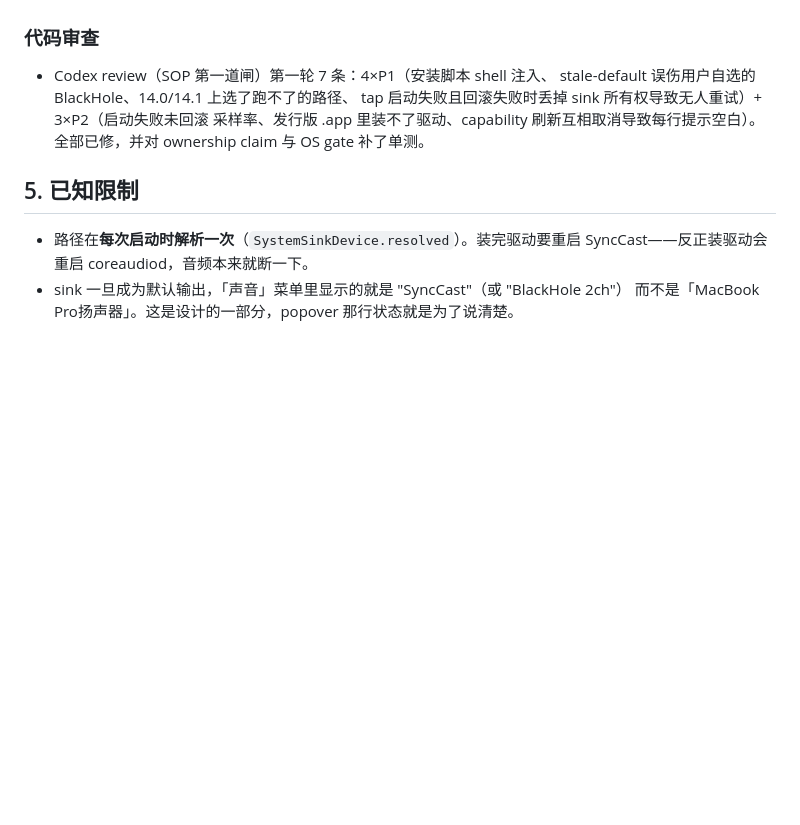
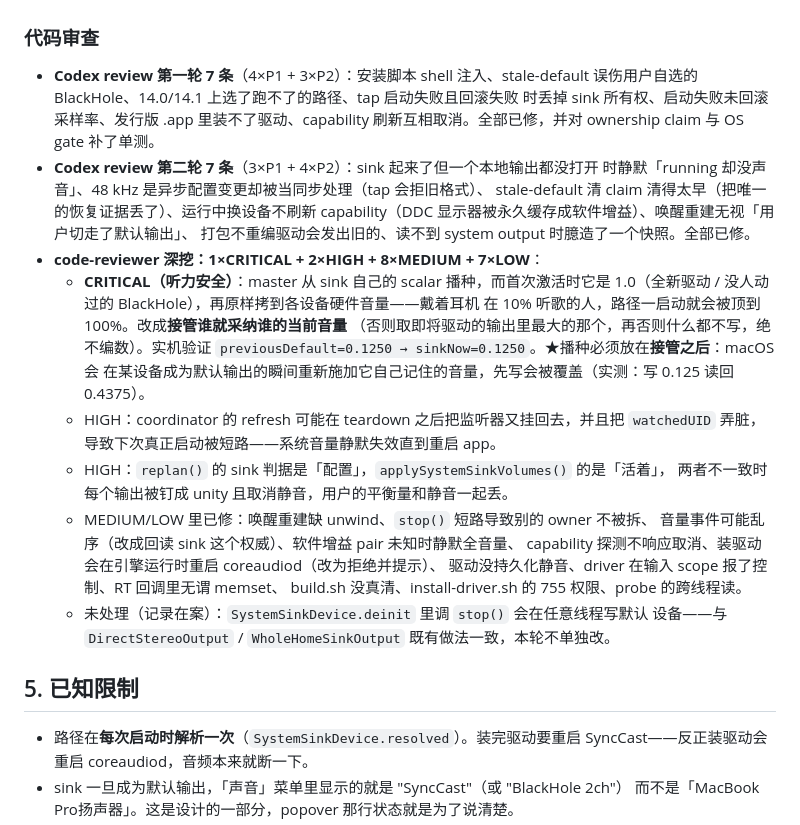
Before and after one commit to vcxzvfe/syncast, a Markdown page: docs/requirements_2026-09-05-system-sink.md, the part around the change. GitHub-like rendering; blank space fills up the shorter version.

Commit message:
docs: record the round-2 and code-reviewer findings

```diff
--- a/docs/requirements_2026-09-05-system-sink.md
+++ b/docs/requirements_2026-09-05-system-sink.md
@@ -168,11 +168,34 @@ UID `SyncCastAudio_UID`、带音量 + 静音控制、**不缩放音频数据**
 
 ### 代码审查
 
-- Codex review（SOP 第一道闸）第一轮 7 条：4×P1（安装脚本 shell 注入、
-  stale-default 误伤用户自选的 BlackHole、14.0/14.1 上选了跑不了的路径、
-  tap 启动失败且回滚失败时丢掉 sink 所有权导致无人重试）+ 3×P2（启动失败未回滚
-  采样率、发行版 .app 里装不了驱动、capability 刷新互相取消导致每行提示空白）。
-  全部已修，并对 ownership claim 与 OS gate 补了单测。
+- **Codex review 第一轮 7 条**（4×P1 + 3×P2）：安装脚本 shell 注入、stale-default
+  误伤用户自选的 BlackHole、14.0/14.1 上选了跑不了的路径、tap 启动失败且回滚失败
+  时丢掉 sink 所有权、启动失败未回滚采样率、发行版 .app 里装不了驱动、capability
+  刷新互相取消。全部已修，并对 ownership claim 与 OS gate 补了单测。
+- **Codex review 第二轮 7 条**（3×P1 + 4×P2）：sink 起来了但一个本地输出都没打开
+  时静默「running 却没声音」、48 kHz 是异步配置变更却被当同步处理（tap 会拒旧格式）、
+  stale-default 清 claim 清得太早（把唯一的恢复证据丢了）、运行中换设备不刷新
+  capability（DDC 显示器被永久缓存成软件增益）、唤醒重建无视「用户切走了默认输出」、
+  打包不重编驱动会发出旧的、读不到 system output 时臆造了一个快照。全部已修。
+- **code-reviewer 深挖：1×CRITICAL + 2×HIGH + 8×MEDIUM + 7×LOW**：
+  - **CRITICAL（听力安全）**：master 从 sink 自己的 scalar 播种，而首次激活时它是
+    1.0（全新驱动 / 没人动过的 BlackHole），再原样拷到各设备硬件音量——戴着耳机
+    在 10% 听歌的人，路径一启动就会被顶到 100%。改成**接管谁就采纳谁的当前音量**
+    （否则取即将驱动的输出里最大的那个，再否则什么都不写，绝不编数）。实机验证
+    `previousDefault=0.1250 → sinkNow=0.1250`。★播种必须放在**接管之后**：macOS 会
+    在某设备成为默认输出的瞬间重新施加它自己记住的音量，先写会被覆盖（实测：写
+    0.125 读回 0.4375）。
+  - HIGH：coordinator 的 refresh 可能在 teardown 之后把监听器又挂回去，并且把
+    `watchedUID` 弄脏，导致下次真正启动被短路——系统音量静默失效直到重启 app。
+  - HIGH：`replan()` 的 sink 判据是「配置」，`applySystemSinkVolumes()` 的是「活着」，
+    两者不一致时每个输出被钉成 unity 且取消静音，用户的平衡量和静音一起丢。
+  - MEDIUM/LOW 里已修：唤醒重建缺 unwind、`stop()` 短路导致别的 owner 不被拆、
+    音量事件可能乱序（改成回读 sink 这个权威）、软件增益 pair 未知时静默全音量、
+    capability 探测不响应取消、装驱动会在引擎运行时重启 coreaudiod（改为拒绝并提示）、
+    驱动没持久化静音、driver 在输入 scope 报了控制、RT 回调里无谓 memset、
+    build.sh 没真清、install-driver.sh 的 755 权限、probe 的跨线程读。
+  - 未处理（记录在案）：`SystemSinkDevice.deinit` 里调 `stop()` 会在任意线程写默认
+    设备——与 `DirectStereoOutput` / `WholeHomeSinkOutput` 既有做法一致，本轮不单独改。
 
 ## 5. 已知限制
 
```
